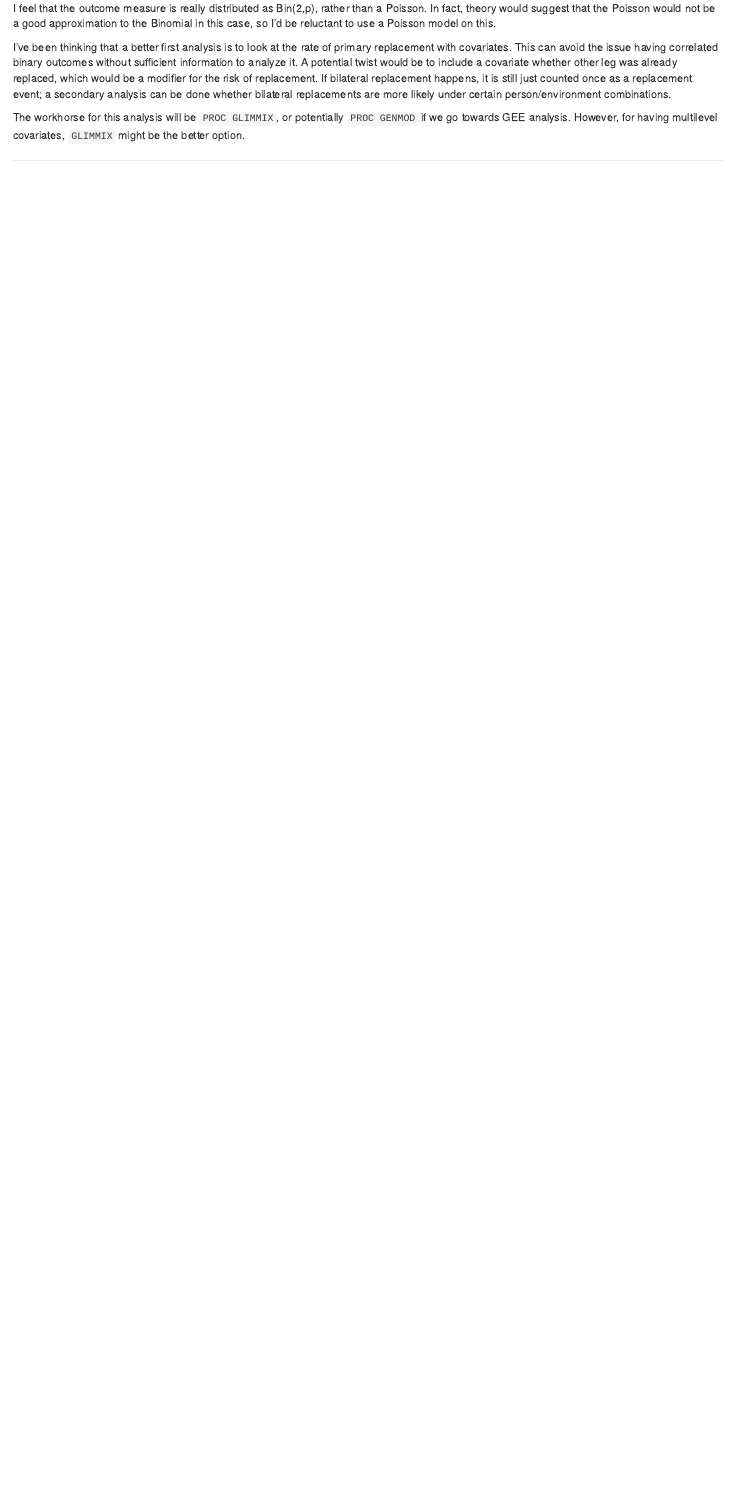
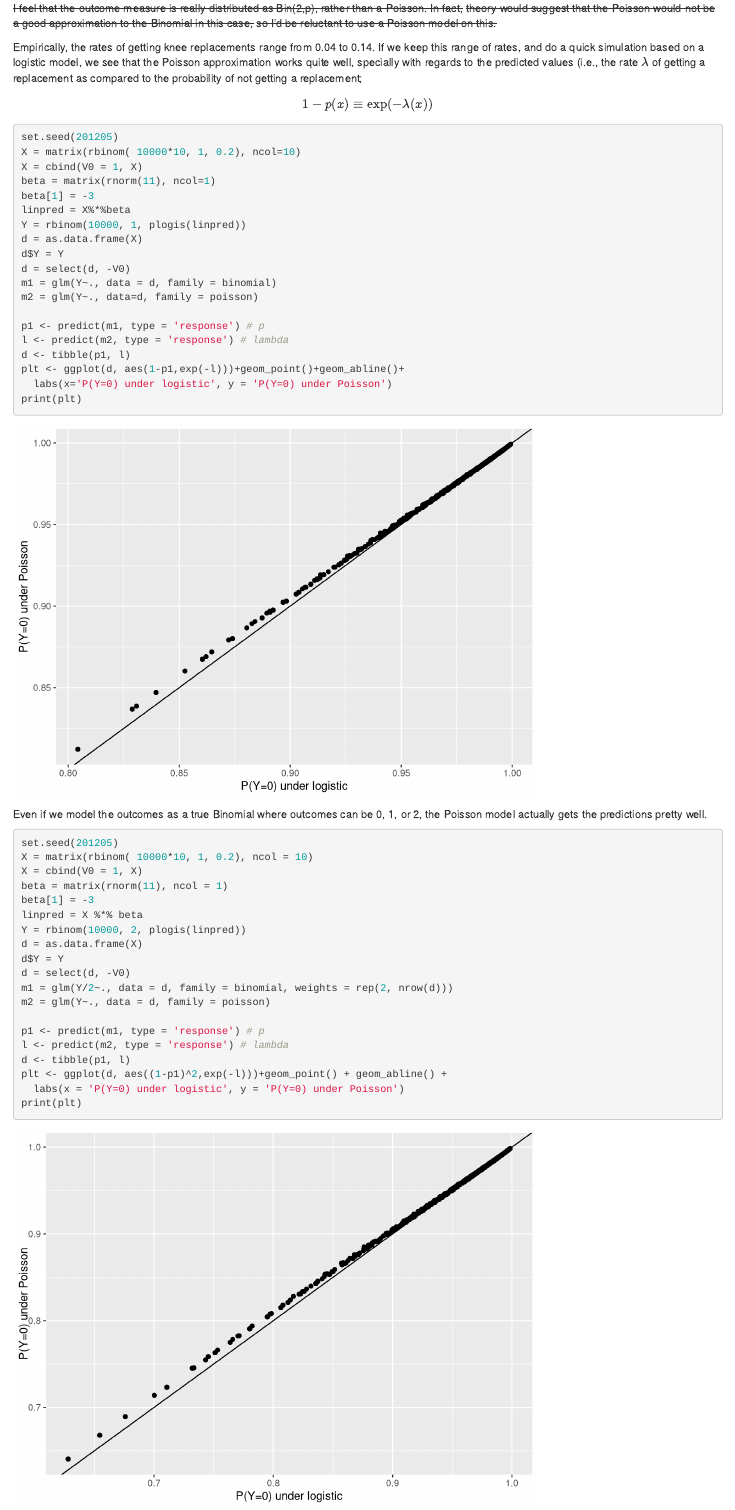
Before and after one commit to webbedfeet/Medicare2015, an R Markdown document (Notebook.Rmd): the page in a window 1100 px wide, from 960 px down. Rendered offline with R 4.5, knitr and Pandoc, with nearby package versions.

Commit message:
Simulation studies for logistic vs poisson

````diff
--- a/Notebook.Rmd
+++ b/Notebook.Rmd
@@ -5,4 +5,6 @@ output:
   html_notebook:
     includes:
       in_header: header.html
+    number_sections: yes
+    theme: journal
 ---
@@ -57,9 +63,63 @@ proc surveyselect data=sh026544.project4_hrr_end15 out=sh026544.project4_hrr_end
 
 ### Analysis
 
-I feel that the outcome measure is really distributed as Bin(2,p), rather than a Poisson. In fact,
-theory would suggest that the Poisson would not be a good approximation to the Binomial in this case,
-so I'd be reluctant to use a Poisson model on this.
+~~I feel that the outcome measure is really distributed as Bin(2,p), rather than a Poisson. In fact,~~
+~~theory would suggest that the Poisson would not be a good approximation to the Binomial in this case,~~
+~~so I'd be reluctant to use a Poisson model on this.~~
+
+Empirically, the rates of getting knee replacements range from 0.04 to 0.14. If we keep this range
+of rates, and do a quick simulation based on a logistic model, we see that the Poisson approximation
+works quite well, specially with regards to the predicted values (i.e., the rate $\lambda$ of getting a
+replacement as compared to the probability of not getting a replacement;
+$$ 1-p(x) \equiv \exp (-\lambda (x))$$
+
+```{r}
+set.seed(201205)
+X = matrix(rbinom( 10000*10, 1, 0.2), ncol=10)
+X = cbind(V0 = 1, X)
+beta = matrix(rnorm(11), ncol=1)
+beta[1] = -3
+linpred = X%*%beta
+Y = rbinom(10000, 1, plogis(linpred))
+d = as.data.frame(X)
+d$Y = Y
+d = select(d, -V0)
+m1 = glm(Y~., data = d, family = binomial)
+m2 = glm(Y~., data=d, family = poisson)
+
+p1 <- predict(m1, type = 'response') # p
+l <- predict(m2, type = 'response') # lambda
+d <- tibble(p1, l)
+plt <- ggplot(d, aes(1-p1,exp(-l)))+geom_point()+geom_abline()+
+  labs(x='P(Y=0) under logistic', y = 'P(Y=0) under Poisson')
+print(plt)
+```
+
+Even if we model the outcomes as a true Binomial where outcomes can be 0, 1, or 2, the Poisson model actually
+gets the predictions pretty well.
+
+```{r}
+set.seed(201205)
+X = matrix(rbinom( 10000*10, 1, 0.2), ncol = 10)
+X = cbind(V0 = 1, X)
+beta = matrix(rnorm(11), ncol = 1)
+beta[1] = -3
+linpred = X %*% beta
+Y = rbinom(10000, 2, plogis(linpred))
+d = as.data.frame(X)
+d$Y = Y
+d = select(d, -V0)
+m1 = glm(Y/2~., data = d, family = binomial, weights = rep(2, nrow(d)))
+m2 = glm(Y~., data = d, family = poisson)
+
+p1 <- predict(m1, type = 'response') # p
+l <- predict(m2, type = 'response') # lambda
+d <- tibble(p1, l)
+plt <- ggplot(d, aes((1-p1)^2,exp(-l)))+geom_point() + geom_abline() +
+  labs(x = 'P(Y=0) under logistic', y = 'P(Y=0) under Poisson')
+print(plt)
+```
+
 
 I've been thinking that a better first analysis is to look at the rate of primary replacement with
 covariates. This can avoid the issue having correlated binary outcomes without sufficient information
````
Also changed, not shown: Notebook.Rmd (5 more changed lines).
